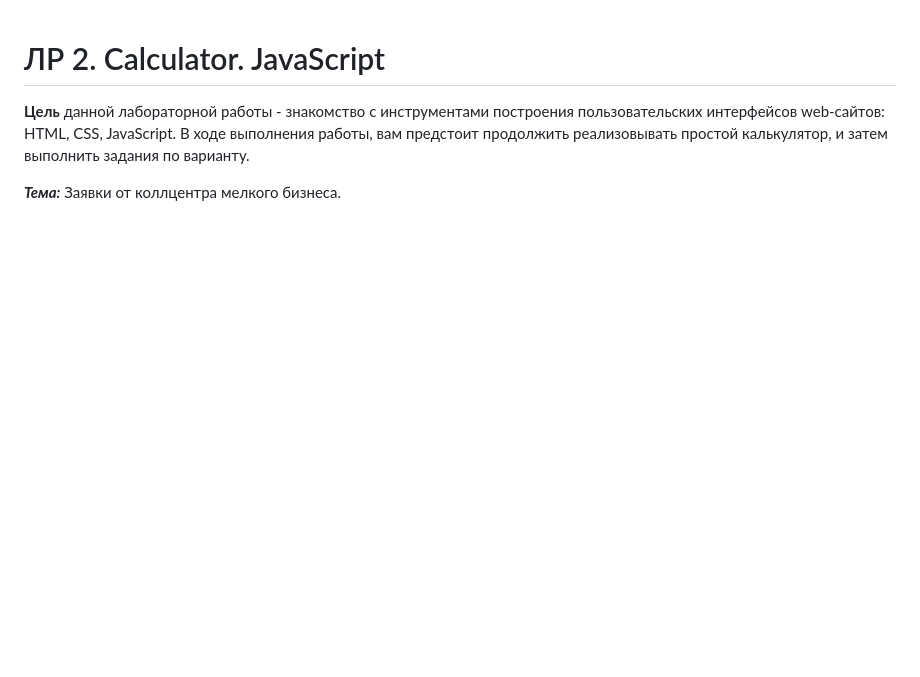
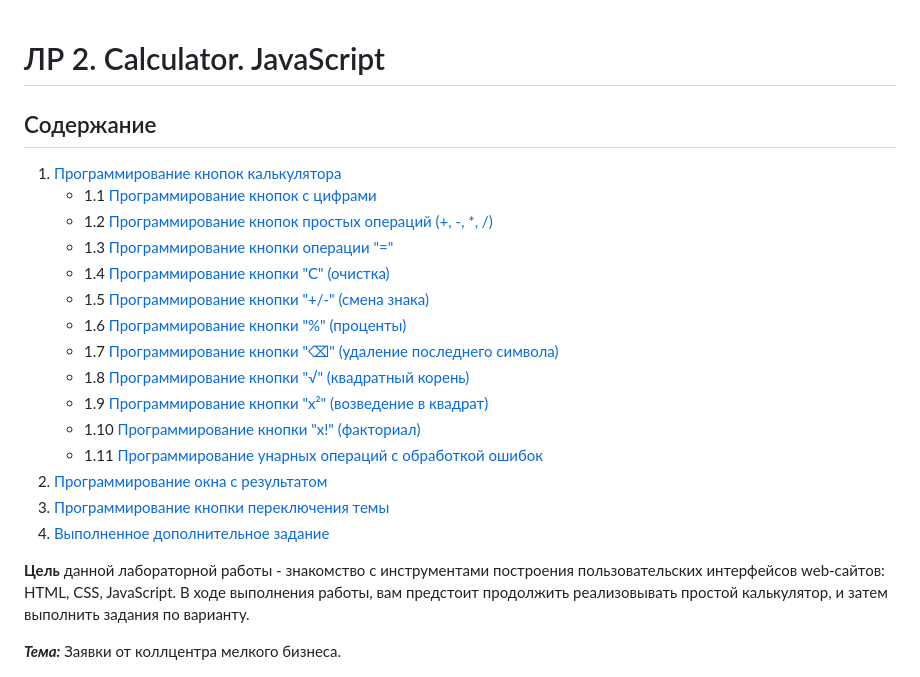
Before and after one commit to leewnaaa/Kamenskih-PSP-Labs-4-sem, a Markdown page: README.md, the part around the change. Drawn GitHub-style; blank space fills up the shorter version.

Commit message:
Отчет 2

```diff
--- a/README.md
+++ b/README.md
@@ -1,4 +1,23 @@
 # ЛР 2. Calculator. JavaScript
+
+## Содержание
+
+1. [Программирование кнопок калькулятора](#программирование-кнопок-калькулятора)
+   - 1.1 [Программирование кнопок с цифрами](#программирование-кнопок-с-цифрами)
+   - 1.2 [Программирование кнопок простых операций (+, -, *, /)](#программирование-кнопок-простых-операций----)
+   - 1.3 [Программирование кнопки операции "="](#программирование-кнопки-операции-)
+   - 1.4 [Программирование кнопки "С" (очистка)](#программирование-кнопки-с-очистка)
+   - 1.5 [Программирование кнопки "+/-" (смена знака)](#программирование-кнопки---смена-знака)
+   - 1.6 [Программирование кнопки "%" (проценты)](#программирование-кнопки--проценты)
+   - 1.7 [Программирование кнопки "⌫" (удаление последнего символа)](#программирование-кнопки--удаление-последнего-символа)
+   - 1.8 [Программирование кнопки "√" (квадратный корень)](#программирование-кнопки--квадратный-корень)
+   - 1.9 [Программирование кнопки "x²" (возведение в квадрат)](#программирование-кнопки-x-возведение-в-квадрат)
+   - 1.10 [Программирование кнопки "x!" (факториал)](#программирование-кнопки-x-факториал)
+   - 1.11 [Программирование унарных операций с обработкой ошибок](#программирование-унарных-операций-с-обработкой-ошибок)
+2. [Программирование окна с результатом](#программирование-окна-с-результатом)
+3. [Программирование кнопки переключения темы](#программирование-кнопки-переключения-темы)
+4. [Выполненное дополнительное задание](#выполненное-дополнительное-задание)
+
 
 **Цель** данной лабораторной работы - знакомство с инструментами построения пользовательских интерфейсов web-сайтов: HTML, CSS, JavaScript. В ходе выполнения работы, вам предстоит продолжить реализовывать простой калькулятор, и затем выполнить задания по варианту.
 
```
